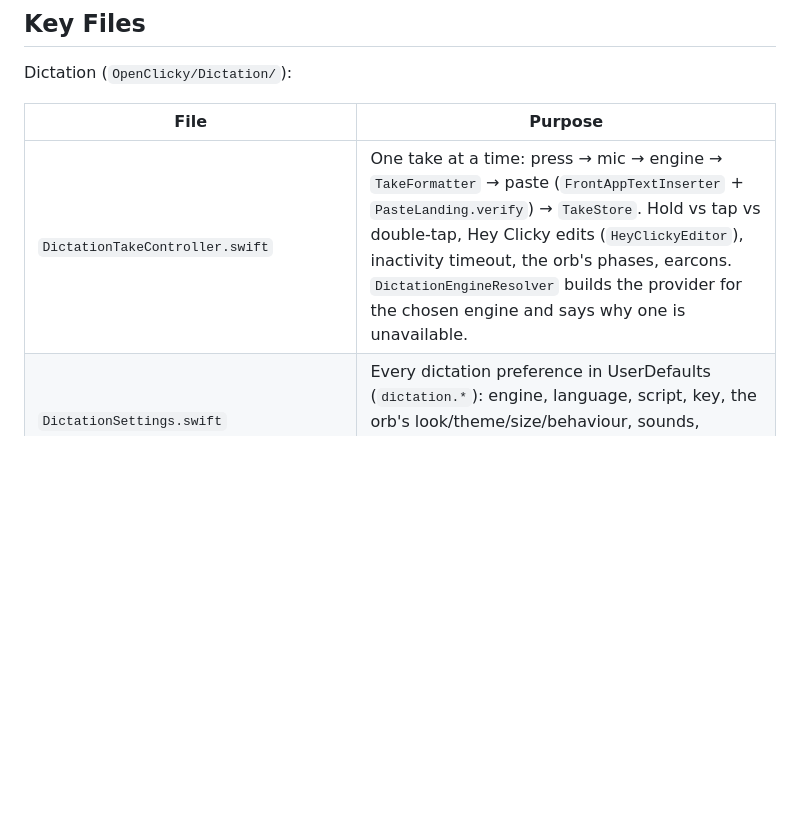
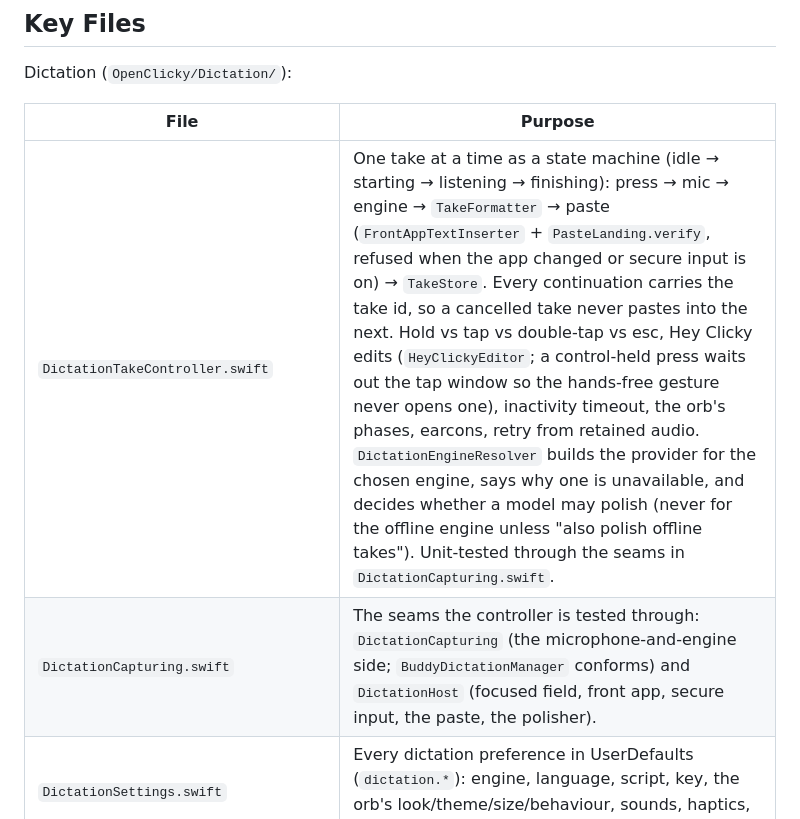
Before and after one commit to prasanthsasikumar/openclicky, a Markdown page: macos/OpenClicky/AGENTS.md, the part around the change. GitHub-like rendering; blank space fills up the shorter version.

Commit message:
docs(mac): the controller's state machine and seams in AGENTS.md
Co-Authored-By: Claude Fable 5.1 <noreply@anthropic.com>

```diff
--- a/macos/OpenClicky/AGENTS.md
+++ b/macos/OpenClicky/AGENTS.md
@@ -65,7 +65,8 @@ Dictation (`OpenClicky/Dictation/`):
 
 | File | Purpose |
 |------|---------|
-| `DictationTakeController.swift` | One take at a time: press → mic → engine → `TakeFormatter` → paste (`FrontAppTextInserter` + `PasteLanding.verify`) → `TakeStore`. Hold vs tap vs double-tap, Hey Clicky edits (`HeyClickyEditor`), inactivity timeout, the orb's phases, earcons. `DictationEngineResolver` builds the provider for the chosen engine and says why one is unavailable. |
+| `DictationTakeController.swift` | One take at a time as a state machine (idle → starting → listening → finishing): press → mic → engine → `TakeFormatter` → paste (`FrontAppTextInserter` + `PasteLanding.verify`, refused when the app changed or secure input is on) → `TakeStore`. Every continuation carries the take id, so a cancelled take never pastes into the next. Hold vs tap vs double-tap vs esc, Hey Clicky edits (`HeyClickyEditor`; a control-held press waits out the tap window so the hands-free gesture never opens one), inactivity timeout, the orb's phases, earcons, retry from retained audio. `DictationEngineResolver` builds the provider for the chosen engine, says why one is unavailable, and decides whether a model may polish (never for the offline engine unless "also polish offline takes"). Unit-tested through the seams in `DictationCapturing.swift`. |
+| `DictationCapturing.swift` | The seams the controller is tested through: `DictationCapturing` (the microphone-and-engine side; `BuddyDictationManager` conforms) and `DictationHost` (focused field, front app, secure input, the paste, the polisher). |
 | `DictationSettings.swift` | Every dictation preference in UserDefaults (`dictation.*`): engine, language, script, key, the orb's look/theme/size/behaviour, sounds, haptics, appearance, timeout, incognito, clipboard history. |
 | `DictationHotkey.swift` | The dictation key (fn, right ⌥, right ⌘, right ⌃) and how a flagsChanged event is read as its down/up. |
 | `SarvamSpeechClient.swift`, `SarvamTranscriptionProviders.swift` | Sarvam: REST transcription (multipart WAV, `saaras:v4`), the streaming socket (`/speech-to-text/ws`, base64 WAV chunks, `flush`), chat completions (`sarvam-105b`) for polish and edits; the streaming session with the upload fallback. Request builders and decoders are pure and tested. |
```
